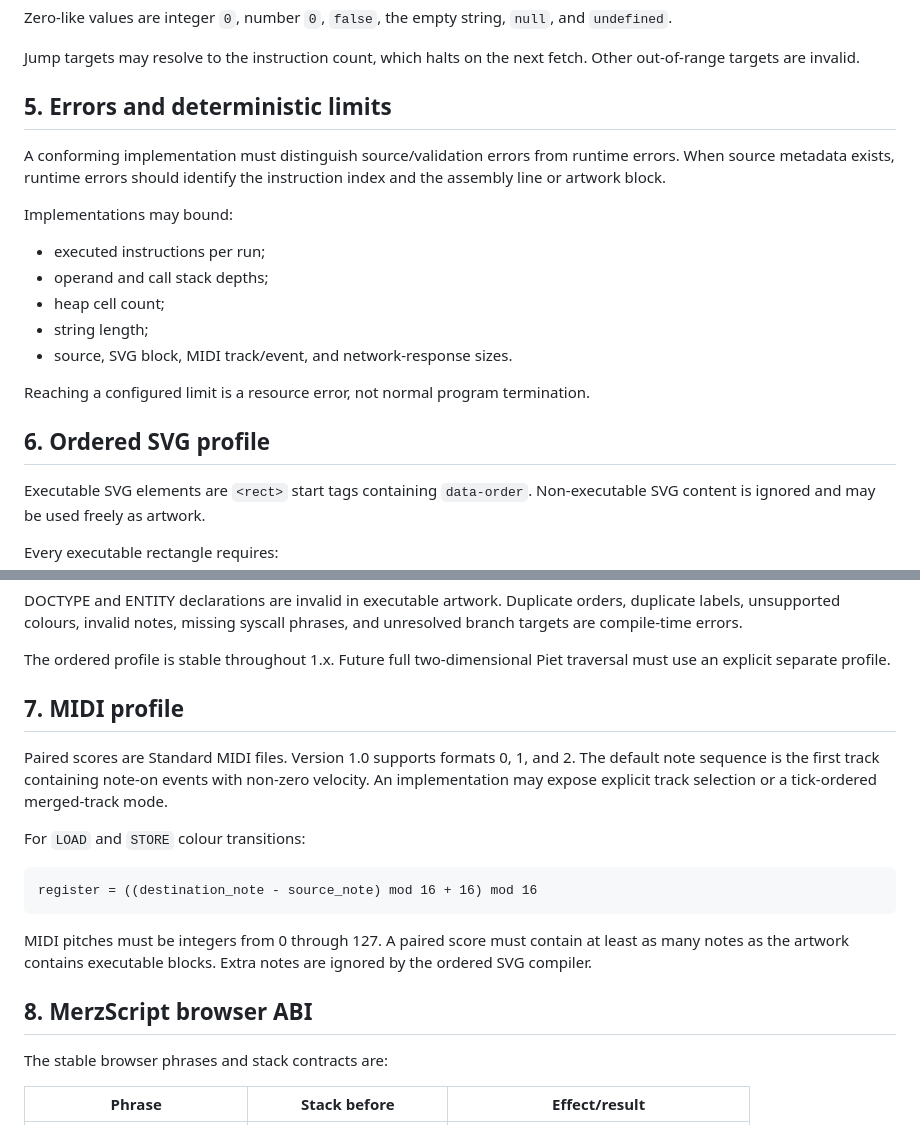
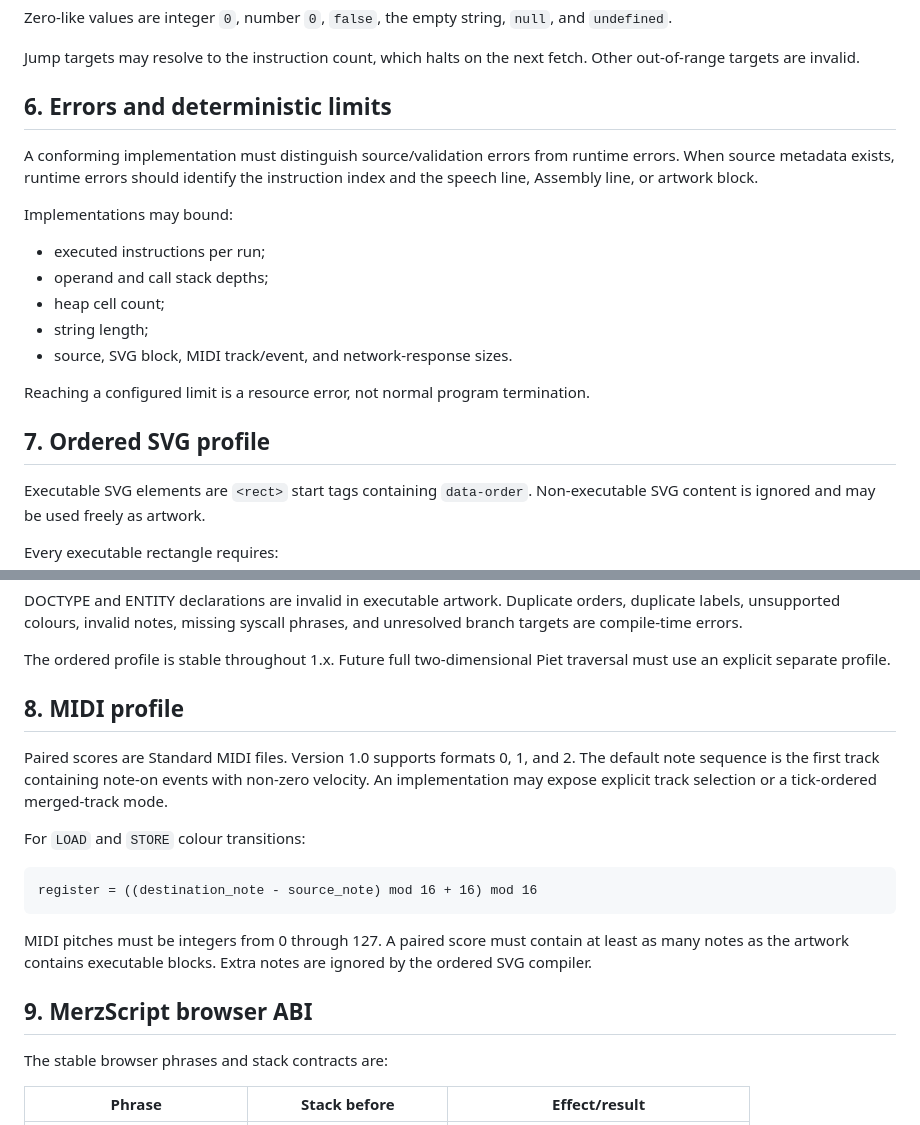
Before and after one commit to Pepitodrop/merzato-lang, a Markdown page: SPEC.md, 2 parts joined by grey strips. Drawn GitHub-style.

```diff
--- a/SPEC.md
+++ b/SPEC.md
@@ -95,9 +142,9 @@ Zero-like values are integer `0`, number `0`, `false`, the empty string, `null`,
 
 Jump targets may resolve to the instruction count, which halts on the next fetch. Other out-of-range targets are invalid.
 
-## 5. Errors and deterministic limits
+## 6. Errors and deterministic limits
 
-A conforming implementation must distinguish source/validation errors from runtime errors. When source metadata exists, runtime errors should identify the instruction index and the assembly line or artwork block.
+A conforming implementation must distinguish source/validation errors from runtime errors. When source metadata exists, runtime errors should identify the instruction index and the speech line, Assembly line, or artwork block.
 
 Implementations may bound:
 
@@ -109,7 +156,7 @@ Implementations may bound:
 
 Reaching a configured limit is a resource error, not normal program termination.
 
-## 6. Ordered SVG profile
+## 7. Ordered SVG profile
 
 Executable SVG elements are `<rect>` start tags containing `data-order`. Non-executable SVG content is ignored and may be used freely as artwork.
 
@@ -145,7 +192,7 @@ DOCTYPE and ENTITY declarations are invalid in executable artwork. Duplicate ord
 
 The ordered profile is stable throughout 1.x. Future full two-dimensional Piet traversal must use an explicit separate profile.
 
-## 7. MIDI profile
+## 8. MIDI profile
 
 Paired scores are Standard MIDI files. Version 1.0 supports formats 0, 1, and 2. The default note sequence is the first track containing note-on events with non-zero velocity. An implementation may expose explicit track selection or a tick-ordered merged-track mode.
 
@@ -157,7 +204,7 @@ register = ((destination_note - source_note) mod 16 + 16) mod 16
 
 MIDI pitches must be integers from 0 through 127. A paired score must contain at least as many notes as the artwork contains executable blocks. Extra notes are ignored by the ordered SVG compiler.
 
-## 8. MerzScript browser ABI
+## 9. MerzScript browser ABI
 
 The stable browser phrases and stack contracts are:
 
```
Also changed, not shown: other parts of SPEC.md (+67 -18 lines).
